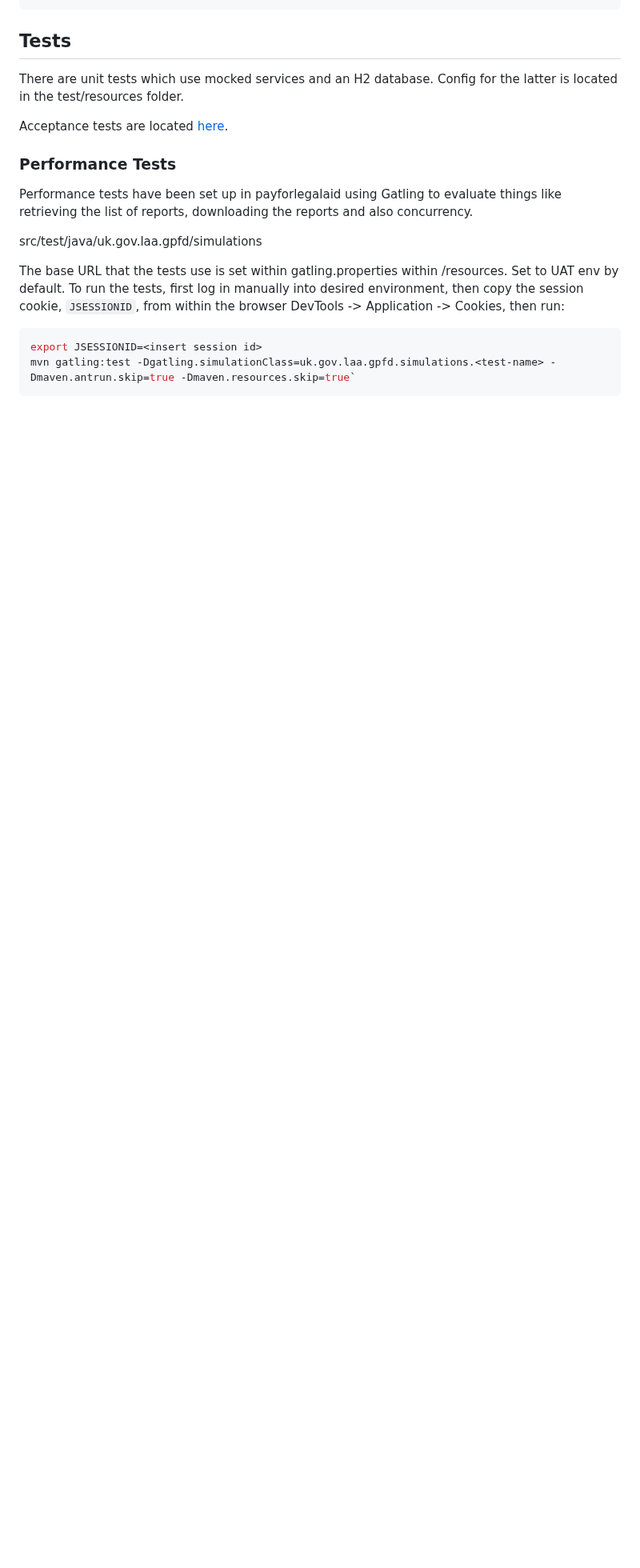
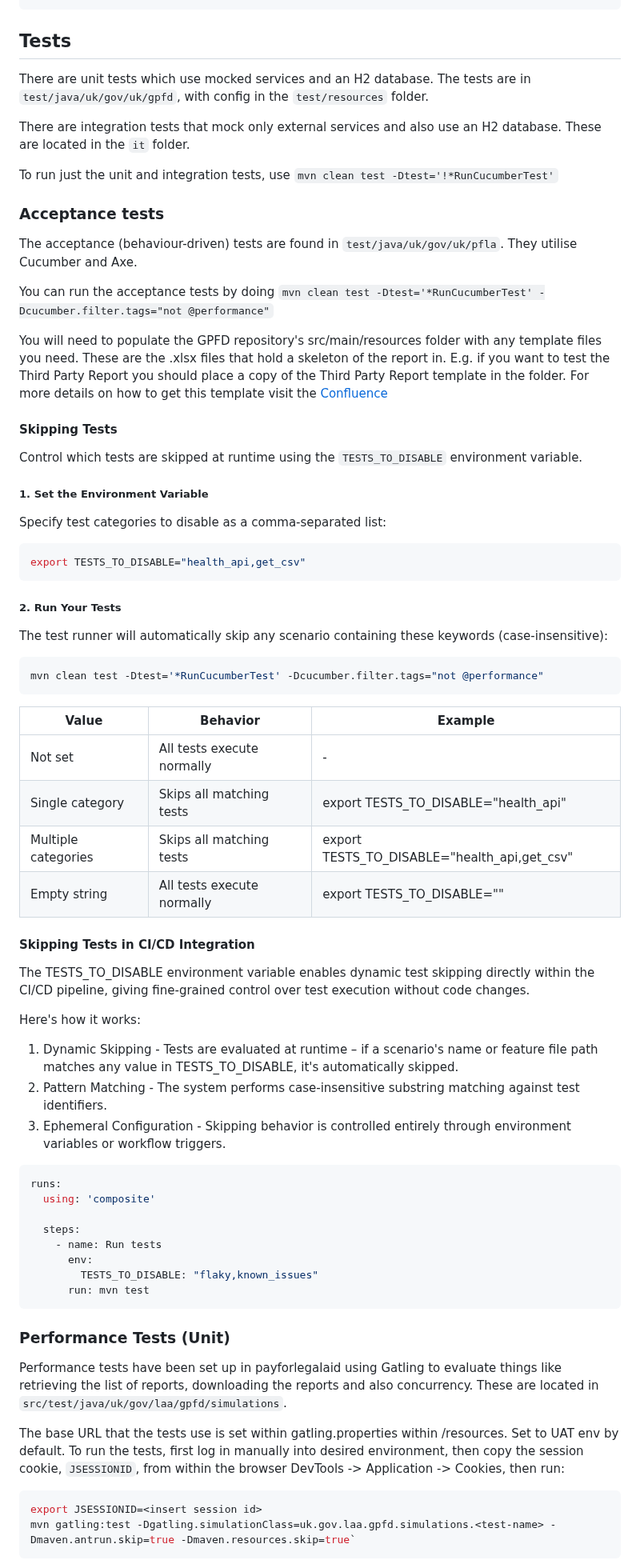
Before and after one commit to ministryofjustice/payforlegalaid, a Markdown page: README.md, the part around one of its changes. Shown at 80% size. GitHub-like rendering; blank space fills up the shorter version.

Commit message:
chore: Update readme with AT readme details (#540)

````diff
--- a/README.md
+++ b/README.md
@@ -216,17 +216,73 @@ When running locally or in Docker with `--spring.profiles.active=local`, logs ar
 
 ## Tests
 
-There are unit tests which use mocked services and an H2 database. Config for the latter is located in the
-test/resources folder.
+There are unit tests which use mocked services and an H2 database. The tests are in `test/java/uk/gov/uk/gpfd`, with config in the `test/resources` folder.
 
-Acceptance tests are located [here](https://github.com/ministryofjustice/payforlegalaid-tests).
+There are integration tests that mock only external services and also use an H2 database. These are located in the `it` folder.
 
-### Performance Tests
+To run just the unit and integration tests, use `mvn clean test -Dtest='!*RunCucumberTest'`
+
+### Acceptance tests
+The acceptance (behaviour-driven) tests are found in `test/java/uk/gov/uk/pfla`. They utilise Cucumber and Axe.
+
+You can run the acceptance tests by doing `mvn clean test -Dtest='*RunCucumberTest' -Dcucumber.filter.tags="not @performance"`
+
+You will need to populate the GPFD repository's src/main/resources folder with any template files you need.
+These are the .xlsx files that hold a skeleton of the report in. E.g. if you want to test the Third Party Report you should place a copy of the Third Party Report template in the folder.
+For more details on how to get this template visit the [Confluence](https://dsdmoj.atlassian.net/wiki/spaces/LPF/pages/5803409516/How+to+create+a+template#How-do-I-get-a-template-to-use-on-my-local-system)
+
+#### Skipping Tests
+
+Control which tests are skipped at runtime using the `TESTS_TO_DISABLE` environment variable.
+
+##### 1. Set the Environment Variable
+
+Specify test categories to disable as a comma-separated list:
+
+```shell
+export TESTS_TO_DISABLE="health_api,get_csv"
+```
+
+##### 2. Run Your Tests
+
+The test runner will automatically skip any scenario containing these keywords (case-insensitive):
+
+```shell
+mvn clean test -Dtest='*RunCucumberTest' -Dcucumber.filter.tags="not @performance"
+```
+
+| Value               | Behavior                   | Example                                      |
+|---------------------|----------------------------|----------------------------------------------|
+| Not set             | All tests execute normally | -                                            |
+| Single category     | Skips all matching tests   | export TESTS_TO_DISABLE="health_api"         |
+| Multiple categories | Skips all matching tests   | export TESTS_TO_DISABLE="health_api,get_csv" |
+| Empty string        | All tests execute normally | export TESTS_TO_DISABLE=""                   |
+
+
+#### Skipping Tests in CI/CD Integration
+The TESTS_TO_DISABLE environment variable enables dynamic test skipping directly within the CI/CD pipeline,
+giving fine-grained control over test execution without code changes.
+
+Here's how it works:
+1) Dynamic Skipping - Tests are evaluated at runtime – if a scenario's name or feature file path matches any value in TESTS_TO_DISABLE, it's automatically skipped.
+2) Pattern Matching - The system performs case-insensitive substring matching against test identifiers.
+3) Ephemeral Configuration - Skipping behavior is controlled entirely through environment variables or workflow triggers.
+
+```yaml
+runs:
+  using: 'composite'
+
+  steps:
+    - name: Run tests
+      env:
+        TESTS_TO_DISABLE: "flaky,known_issues"
+      run: mvn test
+```
+
+### Performance Tests (Unit)
 
 Performance tests have been set up in payforlegalaid using Gatling to evaluate things like retrieving the list of reports,
-downloading the reports and also concurrency.
-
-src/test/java/uk.gov.laa.gpfd/simulations
+downloading the reports and also concurrency. These are located in `src/test/java/uk/gov/laa/gpfd/simulations`.
 
 The base URL that the tests use is set within gatling.properties within /resources. Set to UAT env by default.
 To run the tests, first log in manually into desired environment, then copy the session cookie, `JSESSIONID`, from
````
Also changed, not shown: other parts of README.md (+23 -0 lines).
